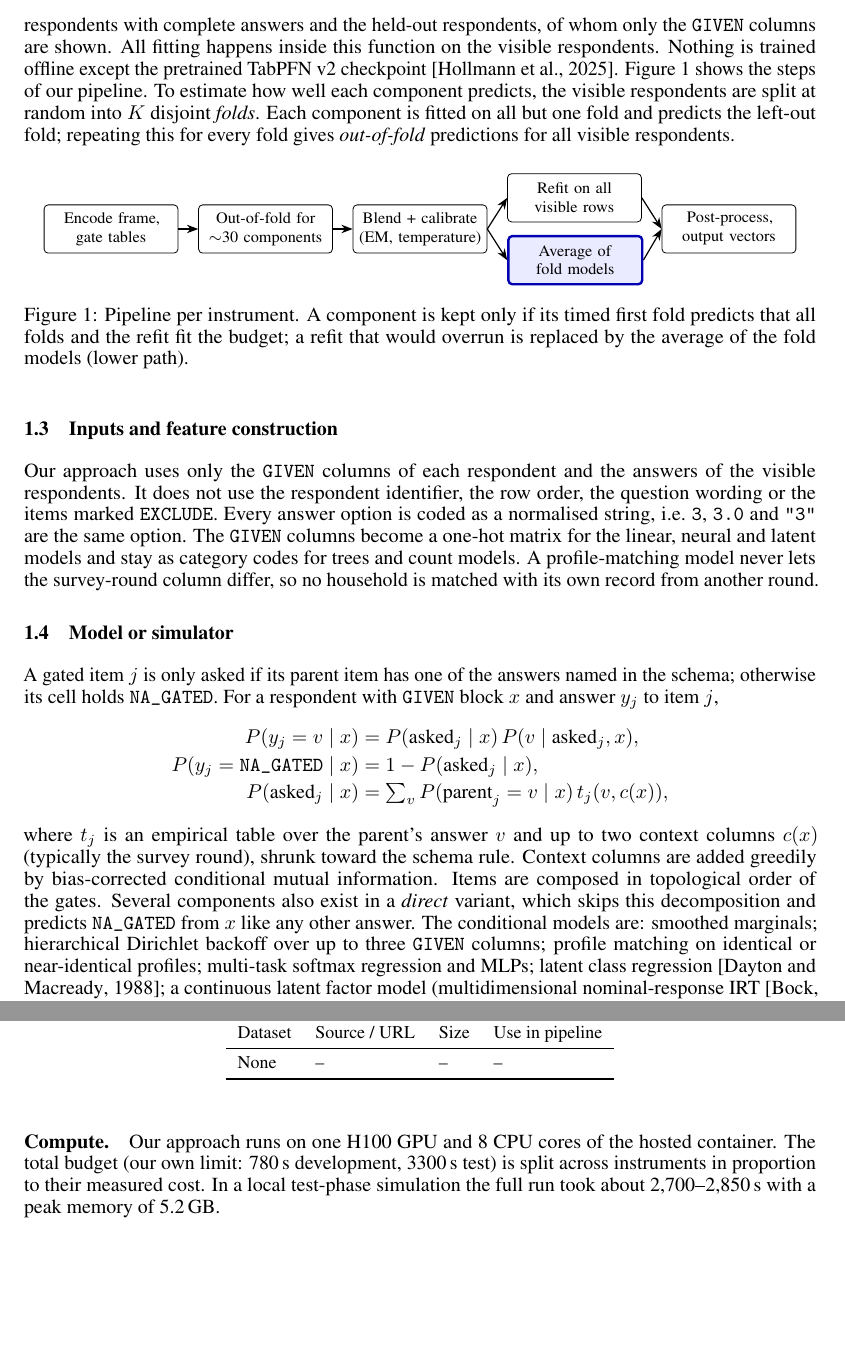
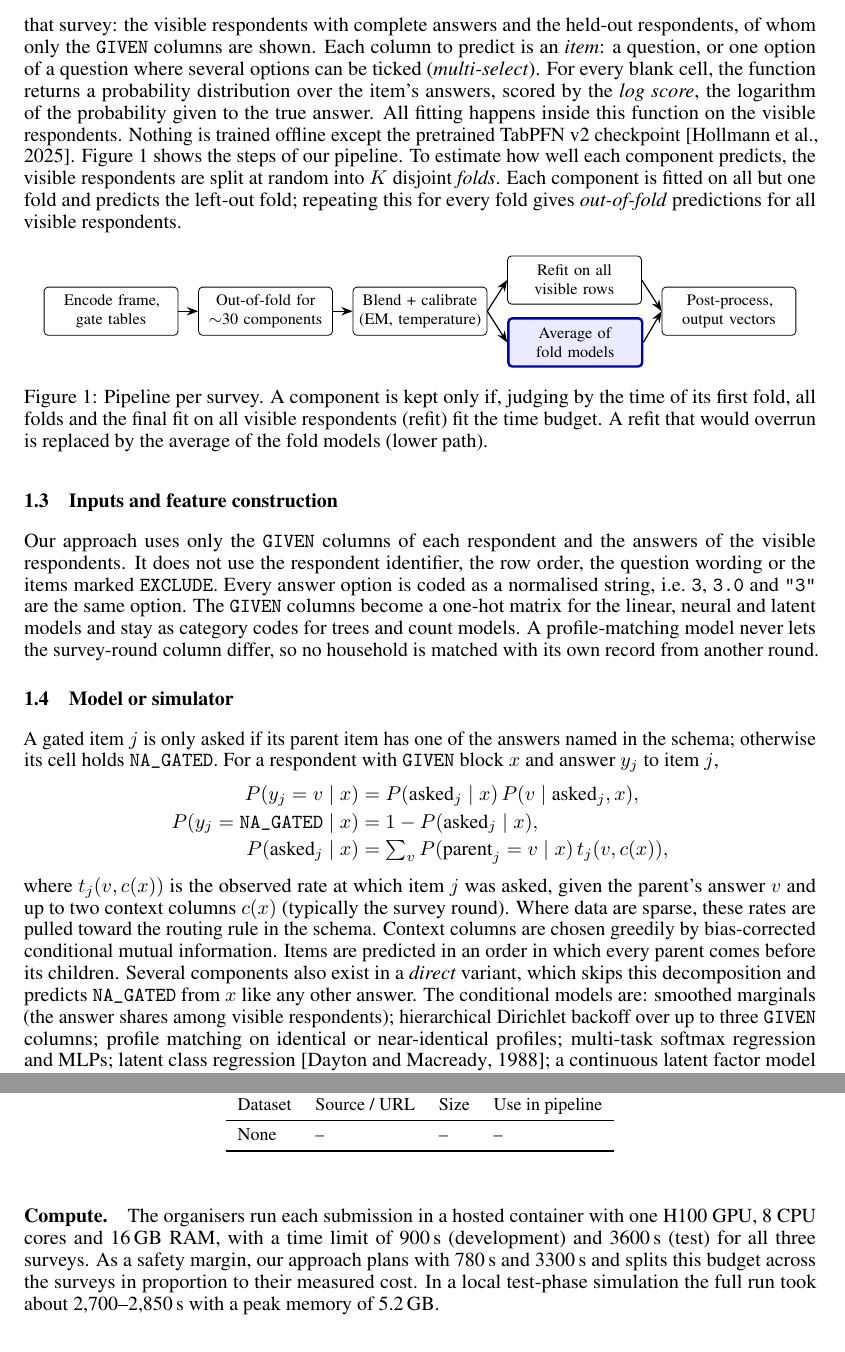
Before and after one commit to Lxagvaa/simulacrabench-nile, a LaTeX paper (report/main.tex): two parts of pages 2 and 3 of 6, joined at a grey line, cut so that both start at the same text, the shorter picture padded with empty space. Compiled offline with pdfLaTeX.

Commit message:
Report: final wording

```diff
--- a/report/main.tex
+++ b/report/main.tex
@@ -95,9 +95,13 @@ described in Section~\ref{sec:model}.
 \subsection{Pipeline}
 \label{sec:pipeline}
 Our approach is implemented as a single function \texttt{predict(frame, schema)}, which the
-organisers call once per instrument, i.e.\ per survey. Each call receives all respondents of that
-survey: the visible respondents with complete answers and the held-out respondents, of whom only the
-\texttt{GIVEN} columns are shown. All fitting happens inside this function on the visible
+organisers call once per survey (an \emph{instrument} in the competition's terms). Each call
+receives all respondents of that survey: the visible respondents with complete answers and the
+held-out respondents, of whom only the \texttt{GIVEN} columns are shown. Each column to predict is
+an \emph{item}: a question, or one option of a question where several options can be ticked
+(\emph{multi-select}). For every blank cell, the function returns a probability distribution over
+the item's answers, scored by the \emph{log score}, the logarithm of the probability given to the
+true answer. All fitting happens inside this function on the visible
 respondents. Nothing is trained offline except the pretrained TabPFN~v2
 checkpoint~\citep{hollmann2025tabpfn}. Figure~\ref{fig:pipeline} shows the steps of our pipeline. To estimate how well each component
 predicts, the visible respondents are split at random into $K$ disjoint \emph{folds}. Each component
@@ -124,7 +128,7 @@ is fitted on all but one fold and predicts the left-out fold; repeating this for
     \draw[arr] (rf.east) -- (pp.west);
     \draw[arr] (fa.east) -- (pp.west);
   \end{tikzpicture}
-  \caption{Pipeline per instrument. A component is kept only if its timed first fold predicts that all folds and the refit fit the budget; a refit that would overrun is replaced by the average of the fold models (lower path).}
+  \caption{Pipeline per survey. A component is kept only if, judging by the time of its first fold, all folds and the final fit on all visible respondents (refit) fit the time budget. A refit that would overrun is replaced by the average of the fold models (lower path).}
   \label{fig:pipeline}
 \end{figure}
 
@@ -147,11 +151,13 @@ P(y_j = v \mid x) &= P(\text{asked}_j \mid x)\, P(v \mid \text{asked}_j, x),\\
 P(y_j = \texttt{NA\_GATED} \mid x) &= 1 - P(\text{asked}_j \mid x),\\
 P(\text{asked}_j \mid x) &= \textstyle\sum_v P(\text{parent}_j = v \mid x)\, t_j(v, c(x)),
 \end{align*}
-where $t_j$ is an empirical table over the parent's answer $v$ and up to two context columns $c(x)$
-(typically the survey round), shrunk toward the schema rule. Context columns are added greedily by bias-corrected
-conditional mutual information. Items are composed in topological order of the gates. Several
+where $t_j(v, c(x))$ is the observed rate at which item $j$ was asked, given the parent's answer $v$
+and up to two context columns $c(x)$ (typically the survey round). Where data are sparse, these
+rates are pulled toward the routing rule in the schema. Context columns are chosen greedily by
+bias-corrected conditional mutual information. Items are predicted in an order in which every
+parent comes before its children. Several
 components also exist in a \emph{direct} variant, which skips this decomposition and predicts
-\texttt{NA\_GATED} from $x$ like any other answer. The conditional models are: smoothed marginals; hierarchical Dirichlet backoff over up to
+\texttt{NA\_GATED} from $x$ like any other answer. The conditional models are: smoothed marginals (the answer shares among visible respondents); hierarchical Dirichlet backoff over up to
 three \texttt{GIVEN} columns; profile matching on identical or near-identical profiles; multi-task
 softmax regression and MLPs; latent class regression~\citep{dayton1988concomitant}; a continuous
 latent factor model (multidimensional nominal-response IRT~\citep{bock1972nominal} fitted as a
@@ -227,9 +235,10 @@ development and timing tests. As stated in Section~\ref{sec:fit}, no external da
   \end{tabular}
 \end{table}
 
-\paragraph{Compute.} Our approach runs on one H100 GPU and 8 CPU cores of the hosted container. The total budget (our own
-limit: 780\,s development, 3300\,s test) is split across instruments in proportion to their measured
-cost. In a local test-phase simulation the full run took about 2{,}700--2{,}850\,s with a peak memory
+\paragraph{Compute.} The organisers run each submission in a hosted container with one H100 GPU,
+8 CPU cores and 16\,GB RAM, with a time limit of 900\,s (development) and 3600\,s (test) for all three
+surveys. As a safety margin, our approach plans with 780\,s and 3300\,s and splits this budget across
+the surveys in proportion to their measured cost. In a local test-phase simulation the full run took about 2{,}700--2{,}850\,s with a peak memory
 of 5.2\,GB.
 
 %% ---------------------------------------------------------------------------
```
Also changed, not shown: report/main.pdf, report/main.tex (40 more changed lines).
